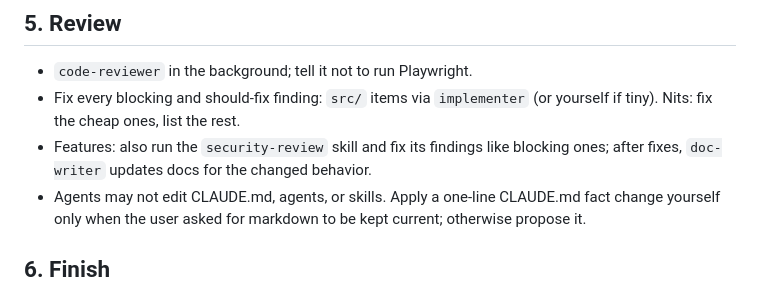
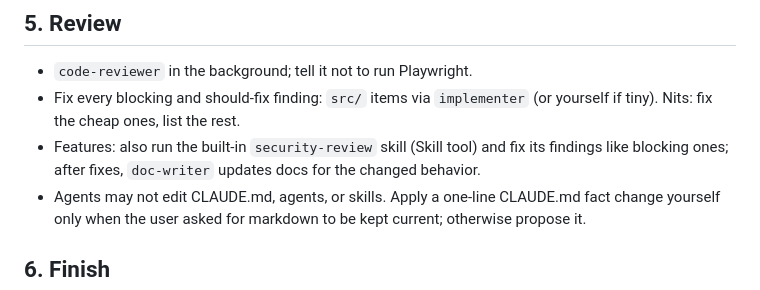
Before and after one commit to JosephSuyam/photo-portfolio, a Markdown page: .claude/agents/orchestrator.md, the part around the change. Rendered like a GitHub page.

```diff
--- a/.claude/agents/orchestrator.md
+++ b/.claude/agents/orchestrator.md
@@ -33,7 +33,7 @@ Write `.tmp/<slug>-spec.md`: behavior, exact markup/selectors/function names, ex
 ## 5. Review
 - `code-reviewer` in the background; tell it not to run Playwright.
 - Fix every blocking and should-fix finding: `src/` items via `implementer` (or yourself if tiny). Nits: fix the cheap ones, list the rest.
-- Features: also run the `security-review` skill and fix its findings like blocking ones; after fixes, `doc-writer` updates docs for the changed behavior.
+- Features: also run the built-in `security-review` skill (Skill tool) and fix its findings like blocking ones; after fixes, `doc-writer` updates docs for the changed behavior.
 - Agents may not edit CLAUDE.md, agents, or skills. Apply a one-line CLAUDE.md fact change yourself only when the user asked for markdown to be kept current; otherwise propose it.
 
 ## 6. Finish
```
Also changed, not shown: 1 other file.
